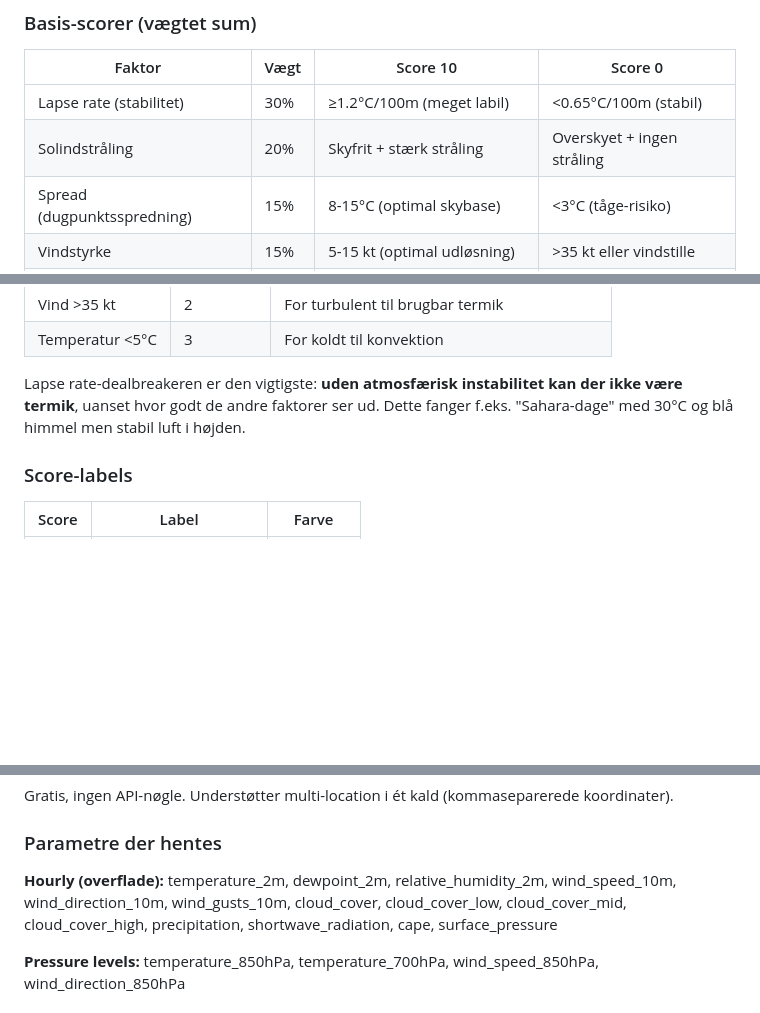
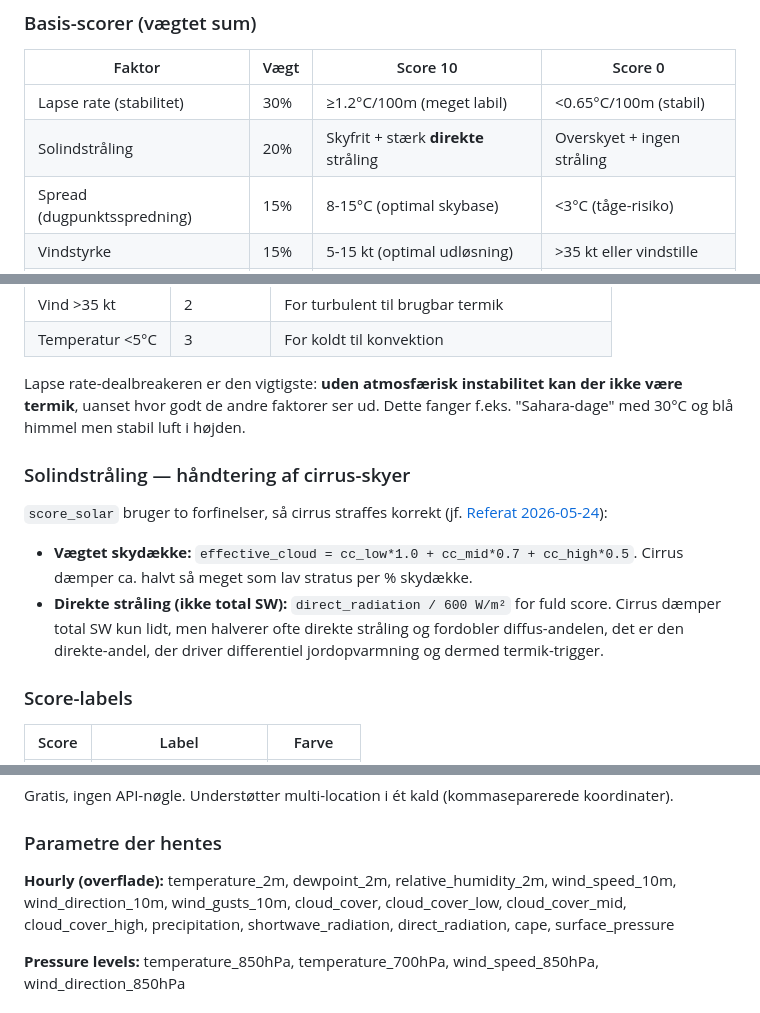
Before and after one commit to jenslundmoller/flyvevejr, a Markdown page: docs/PROJEKT-DOKUMENTATION.md, 3 parts joined by grey strips. GitHub-like rendering; blank space fills up the shorter version.

```diff
--- a/docs/PROJEKT-DOKUMENTATION.md
+++ b/docs/PROJEKT-DOKUMENTATION.md
@@ -119,7 +119,7 @@ Et 0.4° × 0.4° grid over Danmark (54.5°N-57.8°N, 8.0°E-15.2°E). Punkter i
 | Faktor | Vægt | Score 10 | Score 0 |
 |--------|------|----------|---------|
 | Lapse rate (stabilitet) | 30% | ≥1.2°C/100m (meget labil) | <0.65°C/100m (stabil) |
-| Solindstråling | 20% | Skyfrit + stærk stråling | Overskyet + ingen stråling |
+| Solindstråling | 20% | Skyfrit + stærk **direkte** stråling | Overskyet + ingen stråling |
 | Spread (dugpunktsspredning) | 15% | 8-15°C (optimal skybase) | <3°C (tåge-risiko) |
 | Vindstyrke | 15% | 5-15 kt (optimal udløsning) | >35 kt eller vindstille |
 | Temperatur | 10% | Høj overfladetemperatur | <5°C |
@@ -146,6 +146,13 @@ Et 0.4° × 0.4° grid over Danmark (54.5°N-57.8°N, 8.0°E-15.2°E). Punkter i
 | Temperatur <5°C | 3 | For koldt til konvektion |
 
 Lapse rate-dealbreakeren er den vigtigste: **uden atmosfærisk instabilitet kan der ikke være termik**, uanset hvor godt de andre faktorer ser ud. Dette fanger f.eks. "Sahara-dage" med 30°C og blå himmel men stabil luft i højden.
+
+### Solindstråling — håndtering af cirrus-skyer
+
+`score_solar` bruger to forfinelser, så cirrus straffes korrekt (jf. [Referat 2026-05-24](Referat/2026-05-24-cirrus-direct-radiation.md)):
+
+- **Vægtet skydække:** `effective_cloud = cc_low*1.0 + cc_mid*0.7 + cc_high*0.5`. Cirrus dæmper ca. halvt så meget som lav stratus per % skydække.
+- **Direkte stråling (ikke total SW):** `direct_radiation / 600 W/m²` for fuld score. Cirrus dæmper total SW kun lidt, men halverer ofte direkte stråling og fordobler diffus-andelen, det er den direkte-andel, der driver differentiel jordopvarmning og dermed termik-trigger.
 
 ### Score-labels
 
@@ -208,7 +215,7 @@ Gratis, ingen API-nøgle. Understøtter multi-location i ét kald (kommaseparere
 ### Parametre der hentes
 
 **Hourly (overflade):**
-temperature_2m, dewpoint_2m, relative_humidity_2m, wind_speed_10m, wind_direction_10m, wind_gusts_10m, cloud_cover, cloud_cover_low, cloud_cover_mid, cloud_cover_high, precipitation, shortwave_radiation, cape, surface_pressure
+temperature_2m, dewpoint_2m, relative_humidity_2m, wind_speed_10m, wind_direction_10m, wind_gusts_10m, cloud_cover, cloud_cover_low, cloud_cover_mid, cloud_cover_high, precipitation, shortwave_radiation, direct_radiation, cape, surface_pressure
 
 **Pressure levels:**
 temperature_850hPa, temperature_700hPa, wind_speed_850hPa, wind_direction_850hPa
```
Also changed, not shown: docs/Referat/2026-05-24-cirrus-direct-radiation.md (added, +124 -0 lines), docs/scoring-scenarios.md (+2 -1 lines).
